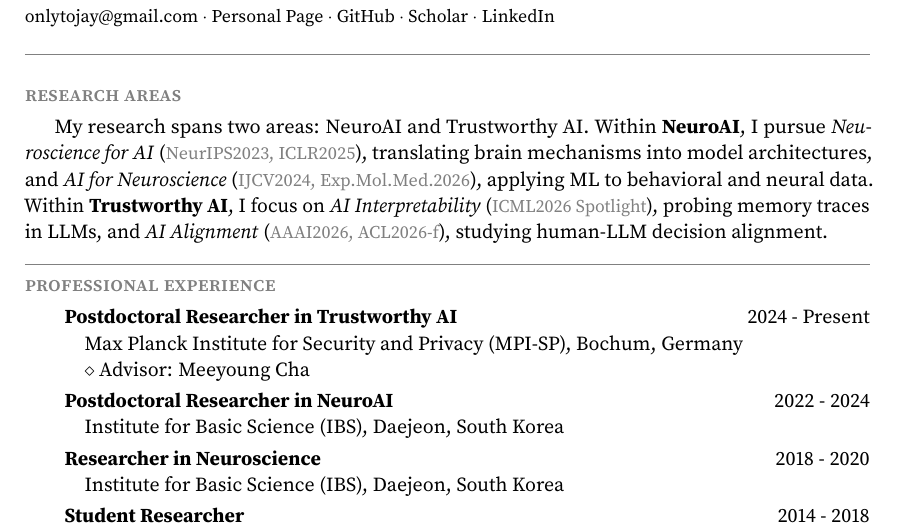
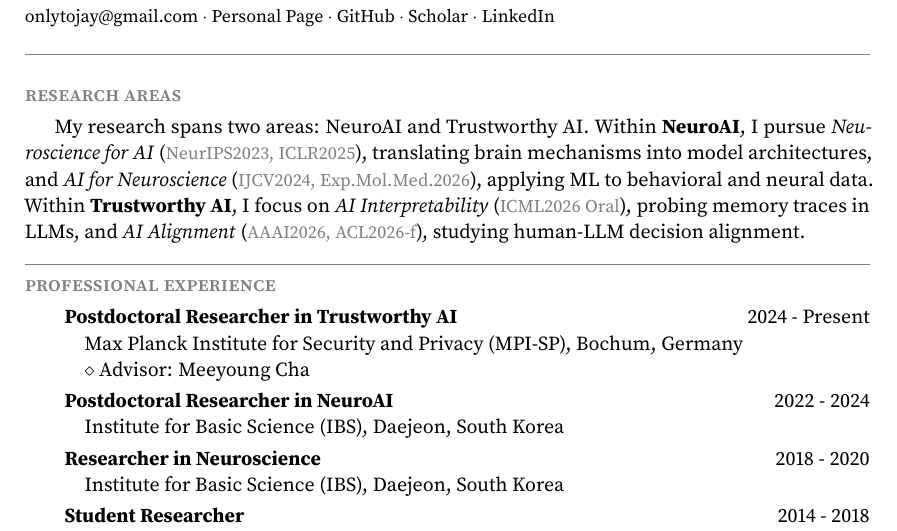
Before and after one commit to jeakwon/jeakwon.github.io, a LaTeX CV (cv.tex): part of page 1 of 6, cut so that both start at the same text. Compiled offline with pdfLaTeX.

Commit message:
Auto-update CV PDF from cv.yml + papers.bib

```diff
--- a/cv.tex
+++ b/cv.tex
@@ -60,7 +60,7 @@
 \hypersetup{pdftitle={Jea (Jay) Kwon's CV}}
 \grayfoot{L}{\url{https://jeakwon.github.io}}
 \grayfoot{C}{\url{onlytojay@gmail.com}}
-\grayfoot{R}{May 2026}
+\grayfoot{R}{June 2026}
 
 
 \begin{document}
@@ -74,7 +74,7 @@
 
 \block{research areas}
 
-My research spans two areas: NeuroAI and Trustworthy AI. Within \textbf{NeuroAI}, I pursue \textit{Neuroscience for AI} ({\small \textcolor{gray}{NeurIPS2023, ICLR2025}}), translating brain mechanisms into model architectures, and \textit{AI for Neuroscience} ({\small \textcolor{gray}{IJCV2024, Exp.Mol.Med.2026}}), applying ML to behavioral and neural data. Within \textbf{Trustworthy AI}, I focus on \textit{AI Interpretability} ({\small \textcolor{gray}{ICML2026 Spotlight}}), probing memory traces in LLMs, and \textit{AI Alignment} ({\small \textcolor{gray}{AAAI2026, ACL2026-f}}), studying human-LLM decision alignment.
+My research spans two areas: NeuroAI and Trustworthy AI. Within \textbf{NeuroAI}, I pursue \textit{Neuroscience for AI} ({\small \textcolor{gray}{NeurIPS2023, ICLR2025}}), translating brain mechanisms into model architectures, and \textit{AI for Neuroscience} ({\small \textcolor{gray}{IJCV2024, Exp.Mol.Med.2026}}), applying ML to behavioral and neural data. Within \textbf{Trustworthy AI}, I focus on \textit{AI Interpretability} ({\small \textcolor{gray}{ICML2026 Oral}}), probing memory traces in LLMs, and \textit{AI Alignment} ({\small \textcolor{gray}{AAAI2026, ACL2026-f}}), studying human-LLM decision alignment.
 
 
 \block{professional experience}
```
Also changed, not shown: assets/pdf/CV_JeaKwon.pdf.
